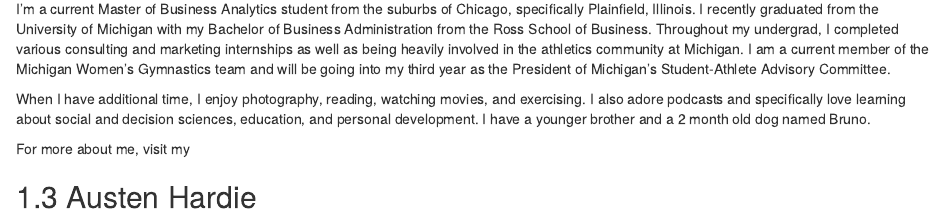
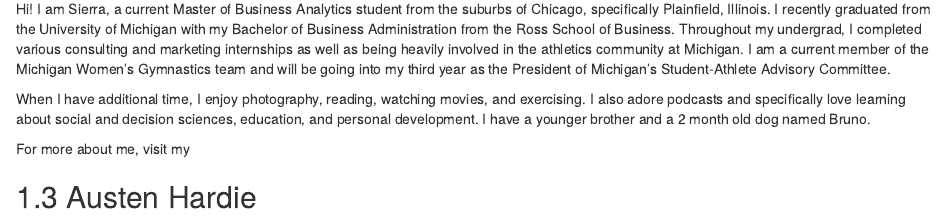
Before and after one commit to blakewaldman/MBAN501_Group_Project, an R Markdown document (01-About-Us.Rmd): the page in a window 1100 px wide, from 640 px down. Rendered offline with R 4.5, knitr and Pandoc, with nearby package versions; drawn as R Markdown's standard HTML page in place of the format the file asks for; badge pictures from the web are left out.

Commit message:
Your commit message here

```diff
--- a/01-About-Us.Rmd
+++ b/01-About-Us.Rmd
@@ -9,7 +9,7 @@
 
 <div class="profile-section">
 <img src="Headshots/Sierra_Photo.JPG" class="profile-image">
-<p>I’m a current Master of Business Analytics student from the suburbs of Chicago, specifically Plainfield, Illinois. I recently graduated from the University of Michigan with my Bachelor of Business Administration from the Ross School of Business. Throughout my undergrad, I completed various consulting and marketing internships as well as being heavily involved in the athletics community at Michigan. I am a current member of the Michigan Women’s Gymnastics team and will be going into my third year as the President of Michigan’s Student-Athlete Advisory Committee.</p>
+<p>Hi! I am Sierra, a current Master of Business Analytics student from the suburbs of Chicago, specifically Plainfield, Illinois. I recently graduated from the University of Michigan with my Bachelor of Business Administration from the Ross School of Business. Throughout my undergrad, I completed various consulting and marketing internships as well as being heavily involved in the athletics community at Michigan. I am a current member of the Michigan Women’s Gymnastics team and will be going into my third year as the President of Michigan’s Student-Athlete Advisory Committee.</p>
 <p>When I have additional time, I enjoy photography, reading, watching movies, and exercising. I also adore podcasts and specifically love learning about social and decision sciences, education, and personal development. I have a younger brother and a 2 month old dog named Bruno.</p>
 </div>
 <p>For more about me, visit my <a href="https://www.linkedin.com/in/sierrabrooks/"><img src="https://img.shields.io/badge/LinkedIn-%230077B5.svg?logo=linkedin&logoColor=white" alt="LinkedIn Profile" style="vertical-align: middle;"></a></p>
```
